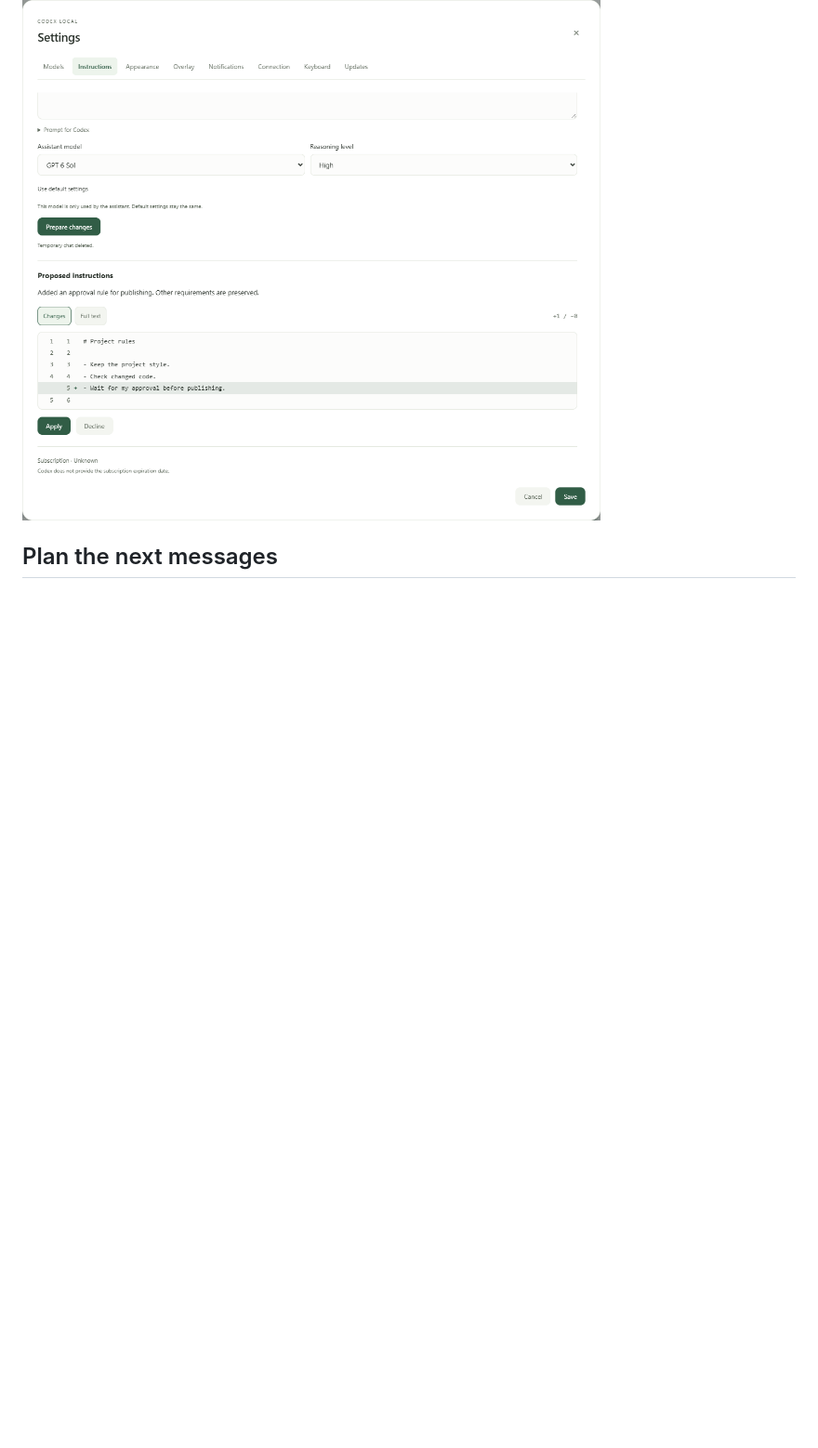
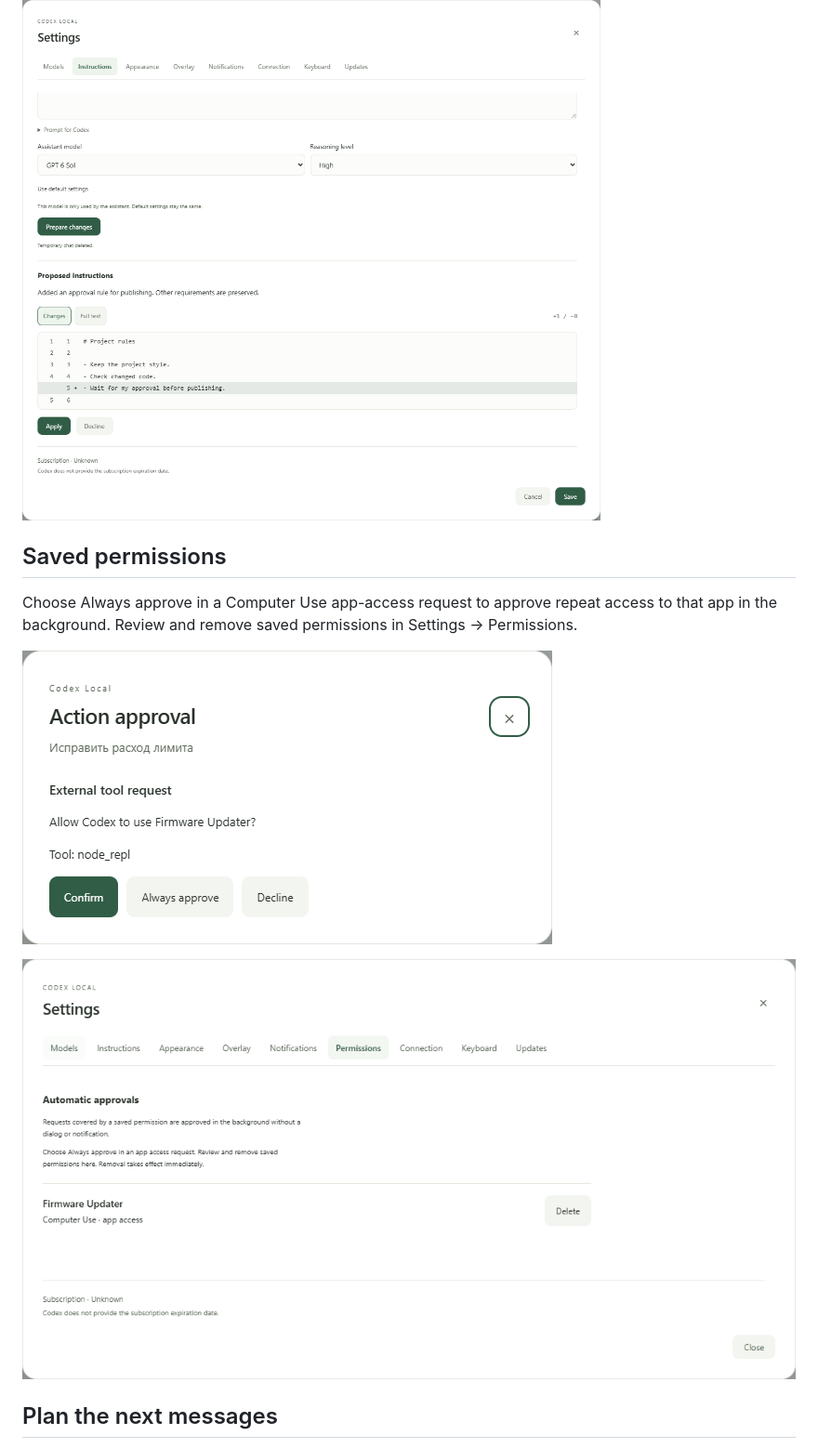
Before and after one commit to DenisG1302/codex-local, a Markdown page: README.en.md, the part around one of its changes. Shown at 93% size. Drawn GitHub-style; pictures changed too: assets/screenshots/en/approval-remember.png (added), assets/screenshots/en/auto-approvals.png (added); blank space fills up the shorter version.

```diff
--- a/README.en.md
+++ b/README.en.md
@@ -102,6 +102,14 @@ Choose the rules to edit, describe the change and compare the assistant’s prop
 
 ![Project rules and the Codex assistant, with a proposed rule highlighted and Apply and Decline controls](assets/screenshots/en/instructions.png)
 
+## Saved permissions
+
+Choose Always approve in a Computer Use app-access request to approve repeat access to that app in the background. Review and remove saved permissions in Settings → Permissions.
+
+![Confirm once or always approve app access](assets/screenshots/en/approval-remember.png)
+
+![Saved automatic approvals with a Remove button](assets/screenshots/en/auto-approvals.png)
+
 ## Plan the next messages
 
 Each queued message has its own model, reasoning level and speed. Edit a waiting message while the current task continues.
```
Also changed, not shown: other parts of README.en.md (+1 -1 lines), README.md (+9 -1 lines), assets/screenshots/ru/approval-remember.png (added), assets/screenshots/ru/auto-approvals.png (added).
